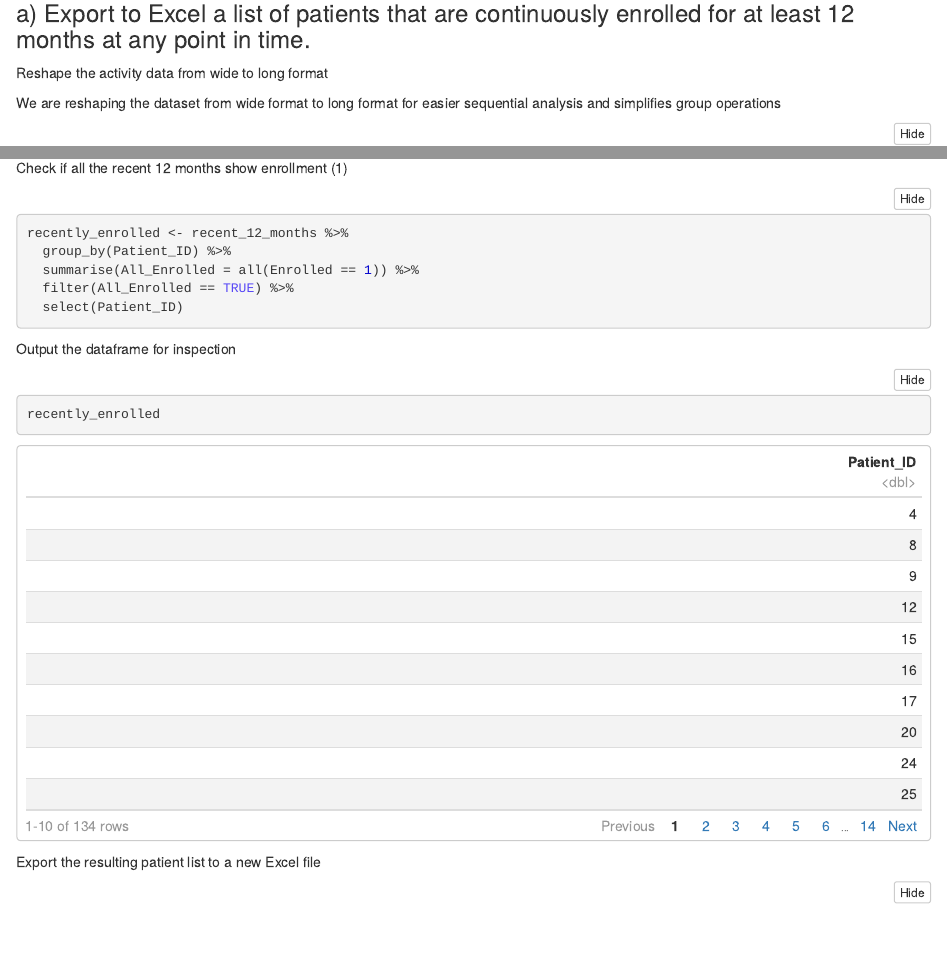
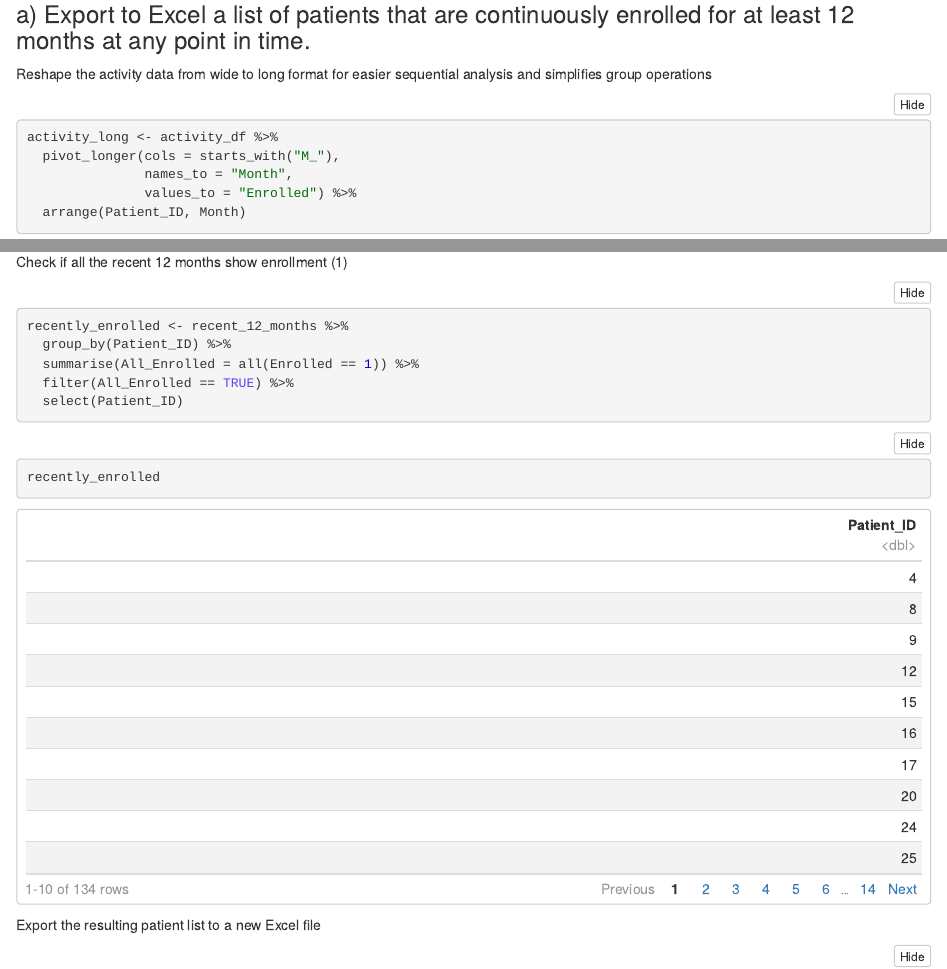
Before and after one commit to jyok117/clearview-problem-set, an R Markdown document (Q1/Q1.Rmd): the page in a window 1100 px wide, from 2650 px down before the commit and from 3380 px down after it, so that both start at the same text, and a second part further down, joined at a grey line. The pictures show the output file Q1/Q1.nb.html that the author committed with the source, opened offline.

Commit message:
Format the notebook

````diff
--- a/Q1/Q1.Rmd
+++ b/Q1/Q1.Rmd
@@ -39,12 +41,14 @@ head(diagnosis_df)
 head(rx_df)
 ```
 
+
+---
+
+
 ### a) Export to Excel a list of patients that are continuously enrolled for at least 12 months at any point in time.
 
 
-Reshape the activity data from wide to long format
-
-We are reshaping the dataset from wide format to long format for easier sequential analysis and simplifies group operations
+Reshape the activity data from wide to long format for easier sequential analysis and simplifies group operations
 ```{r}
 activity_long <- activity_df %>%
   pivot_longer(cols = starts_with("M_"),
@@ -105,27 +121,35 @@ recently_enrolled <- recent_12_months %>%
   select(Patient_ID)
 ```
 
-Output the dataframe for inspection
+
 ```{r}
 recently_enrolled
 ```
+
 
 Export the resulting patient list to a new Excel file
 ```{r}
 write.xlsx(recently_enrolled, "patients_most_recent_12_months.xlsx")
 ```
 
+
+---
+
+
 ### c) Of patients in “b”, flag the patients that have received at least 2 ICD codes of any listed below (i.e. it could be 2 of the same kind or 1 of multiple different ones) in the most recent 12 months. i) 299.00, 399.88, 495.01
+
 
 Read the list of patients from part (b) (most recent 12 months enrolled excel file)
 ```{r}
 most_recent_patients <- read_excel("patients_most_recent_12_months.xlsx")
 ```
 
+
 List of ICD codes of interest
 ```{r}
 icd_codes_of_interest <- c("299.00", "399.88", "495.01")
 ```
+
 
 Extract the most recent month from the Activity data (assuming the columns are ordered chronologically)
 ```{r}
````
Also changed, not shown: Q1/Q1.nb.html, Q1/patients_continuously_12_months.xlsx, Q1/patients_most_recent_12_months.xlsx, Q1/Q1.Rmd (18 more changed lines).
